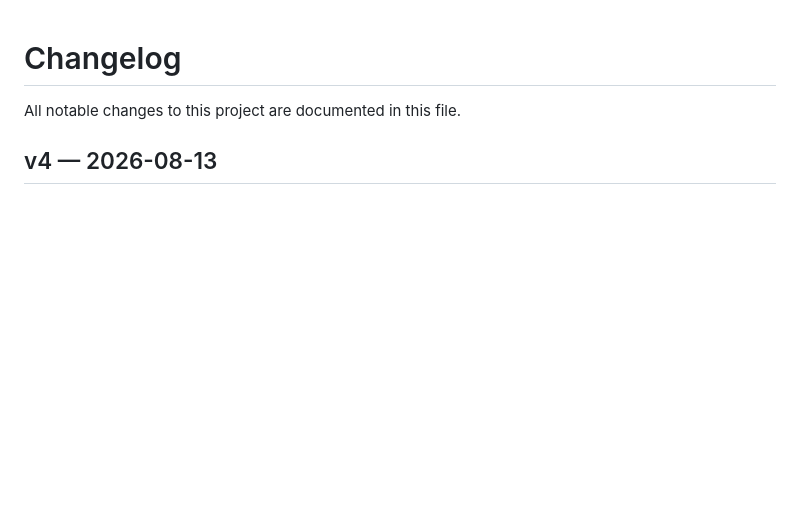
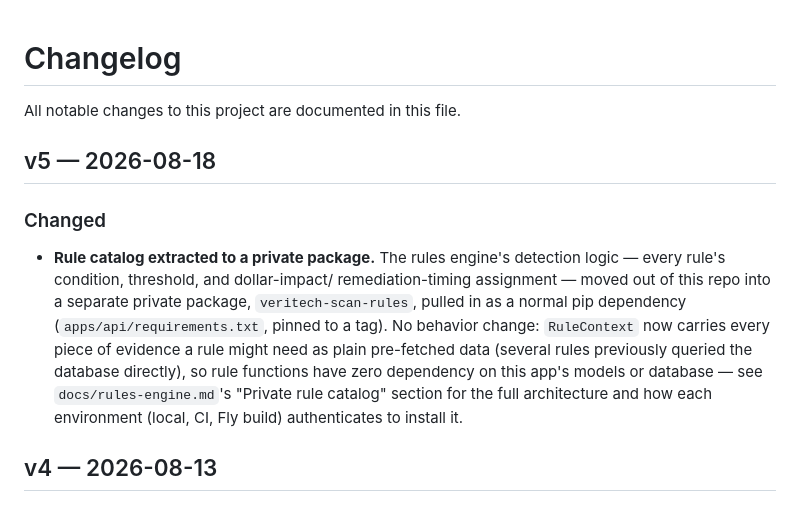
Before and after one commit to d-voorhees/veritech-scan, a Markdown page: CHANGELOG.md, the part around the change. Drawn GitHub-style; blank space fills up the shorter version.

```diff
--- a/CHANGELOG.md
+++ b/CHANGELOG.md
@@ -1,6 +1,22 @@
 # Changelog
 
 All notable changes to this project are documented in this file.
+
+## v5 — 2026-08-18
+
+### Changed
+
+- **Rule catalog extracted to a private package.** The rules engine's
+  detection logic — every rule's condition, threshold, and dollar-impact/
+  remediation-timing assignment — moved out of this repo into a separate
+  private package, `veritech-scan-rules`, pulled in as a normal pip
+  dependency (`apps/api/requirements.txt`, pinned to a tag). No behavior
+  change: `RuleContext` now carries every piece of evidence a rule might
+  need as plain pre-fetched data (several rules previously queried the
+  database directly), so rule functions have zero dependency on this app's
+  models or database — see `docs/rules-engine.md`'s "Private rule catalog"
+  section for the full architecture and how each environment (local, CI,
+  Fly build) authenticates to install it.
 
 ## v4 — 2026-08-13
 
```
Also changed, not shown: README.md (+10 -2 lines).
